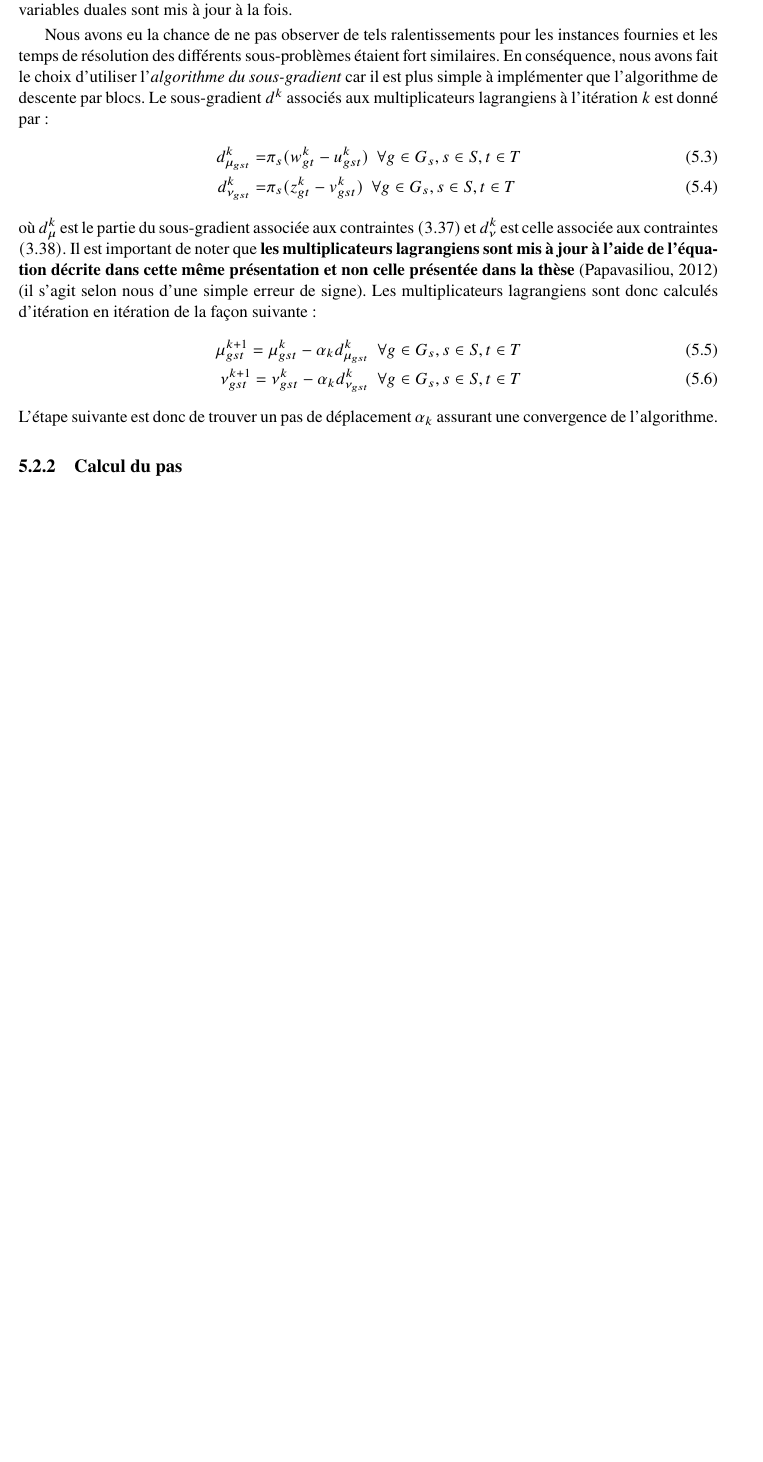
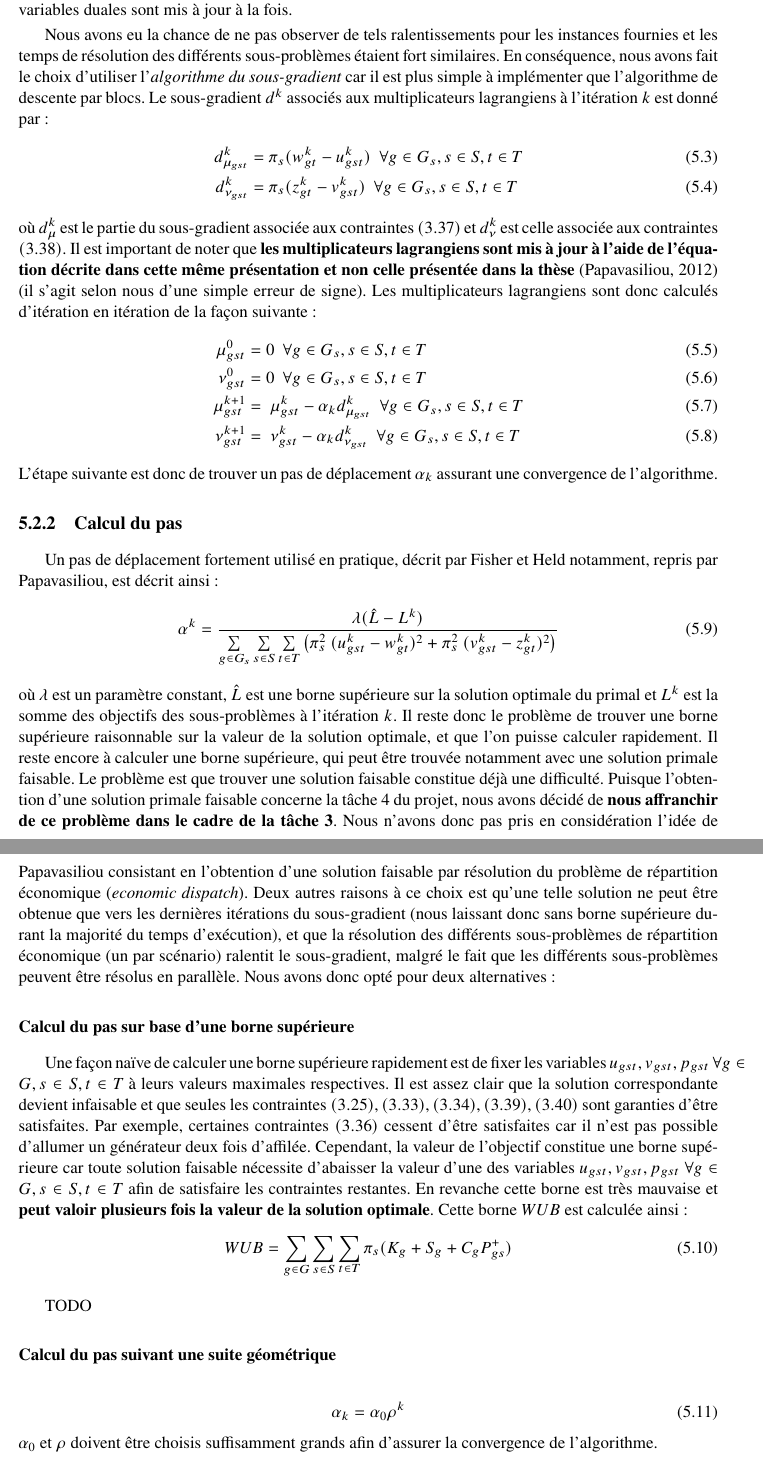
Before and after one commit to AntoinePassemiers/Stochastic-Unit-Commitment, a LaTeX thesis (report/report.tex, which reads report/chapters/task3.tex): part of page 10 of 13 before the commit and two parts of pages 10 and 11 of 14 after it, the two joined at a grey line, cut so that both start at the same text, the shorter picture padded with empty space. Compiled offline with XeLaTeX.

Commit message:
Report: subgradient steplength

```diff
--- a/report/chapters/task3.tex
+++ b/report/chapters/task3.tex
@@ -64,17 +64,58 @@ sous-problèmes étaient fort similaires. En conséquence, nous avons fait le ch
 plus simple à implémenter que l'algorithme de descente par blocs.
 Le sous-gradient $d^k$ associés aux multiplicateurs lagrangiens à l'itération $k$ est donné par:
 \begin{align}
-    d_{\mu_{gst}}^k = & \pi_s (w_{gt}^k - u_{gst}^k) \ \  \forall g \in G_s, s \in S, t \in T \\
-    d_{\nu_{gst}}^k = & \pi_s (z_{gt}^k - v_{gst}^k) \ \  \forall g \in G_s, s \in S, t \in T
+    d_{\mu_{gst}}^k = & \ \pi_s (w_{gt}^k - u_{gst}^k) \ \  \forall g \in G_s, s \in S, t \in T \\
+    d_{\nu_{gst}}^k = & \ \pi_s (z_{gt}^k - v_{gst}^k) \ \  \forall g \in G_s, s \in S, t \in T
 \end{align}
 où $d_{\mu}^k$ est le partie du sous-gradient associée aux contraintes $(3.37)$ et $d_{\nu}^k$ est celle associée aux contraintes $(3.38)$.
 Il est important de noter que \textbf{les multiplicateurs lagrangiens sont mis à jour à l'aide de l'équation décrite dans cette même présentation
 et non celle présentée dans la thèse} \citep{Papavasiliou12couplingrenewable} (il s'agit selon nous d'une simple erreur de signe).
 Les multiplicateurs lagrangiens sont donc calculés d'itération en itération de la façon suivante:
 \begin{align}
-    \mu_{gst}^{k+1} = \mu_{gst}^{k} - \alpha_k d_{\mu_{gst}}^k \ \  \forall g \in G_s, s \in S, t \in T \\
-    \nu_{gst}^{k+1} = \nu_{gst}^{k} - \alpha_k d_{\nu_{gst}}^k \ \  \forall g \in G_s, s \in S, t \in T
+    \mu_{gst}^{0} & = 0 \ \  \forall g \in G_s, s \in S, t \in T \\
+    \nu_{gst}^{0} & = 0 \ \  \forall g \in G_s, s \in S, t \in T \\
+    \mu_{gst}^{k+1} & = \ \mu_{gst}^{k} - \alpha_k d_{\mu_{gst}}^k \ \  \forall g \in G_s, s \in S, t \in T \\
+    \nu_{gst}^{k+1} & = \ \nu_{gst}^{k} - \alpha_k d_{\nu_{gst}}^k \ \  \forall g \in G_s, s \in S, t \in T
 \end{align}
 L'étape suivante est donc de trouver un pas de déplacement $\alpha_k$ assurant une convergence de l'algorithme.
 
 \subsection{Calcul du pas}
+
+Un pas de déplacement fortement utilisé en pratique, décrit par Fisher et Held notamment, repris par Papavasiliou, est décrit ainsi:
+\begin{equation}
+    \alpha^k = \frac{\lambda (\hat{L} - L^k)}{\sum\limits_{g \in G_s} \sum\limits_{s \in S} \sum\limits_{t \in T} \big(\pi_s^2 \ (u_{gst}^k - w_{gt}^k)^2 + \pi_s^2 \ (v_{gst}^k - z_{gt}^k)^2\big)}
+\end{equation}
+où $\lambda$ est un paramètre constant, $\hat{L}$ est une borne supérieure sur la solution optimale du primal et $L^k$ est la somme des objectifs des sous-problèmes
+à l'itération $k$. Il reste donc le problème de trouver une borne supérieure raisonnable sur la valeur de la solution optimale,
+et que l'on puisse calculer rapidement. Il reste encore à calculer une borne supérieure, qui peut être trouvée notamment avec une solution primale faisable.
+Le problème est que trouver une solution faisable constitue déjà une difficulté. Puisque l'obtention d'une solution primale faisable
+concerne la tâche 4 du projet, nous avons décidé de \textbf{nous affranchir de ce problème dans le cadre de la tâche 3}.
+Nous n'avons donc pas pris en considération l'idée de Papavasiliou consistant en l'obtention d'une solution faisable par résolution
+du problème de répartition économique (\textit{economic dispatch}).
+Deux autres raisons à ce choix est qu'une telle solution ne peut être obtenue que vers les dernières itérations du sous-gradient
+(nous laissant donc sans borne supérieure durant la majorité du temps d'exécution), et que la résolution des différents sous-problèmes
+de répartition économique (un par scénario) ralentit le sous-gradient, malgré le fait que les différents sous-problèmes peuvent être résolus en parallèle.
+Nous avons donc opté pour deux alternatives:
+
+\subsubsection{Calcul du pas sur base d'une borne supérieure}
+
+Une façon naïve de calculer une borne supérieure rapidement est de fixer les variables
+$u_{gst}, v_{gst}, p_{gst} \ \forall g \in G, s \in S, t \in T$ à leurs valeurs maximales respectives.
+Il est assez clair que la solution correspondante devient infaisable et que seules les contraintes
+$(3.25), (3.33), (3.34), (3.39), (3.40)$ sont garanties d'être satisfaites. Par exemple, certaines contraintes $(3.36)$ cessent d'être satisfaites
+car il n'est pas possible d'allumer un générateur deux fois d'affilée. Cependant, la valeur de l'objectif constitue une borne supérieure
+car toute solution faisable nécessite d'abaisser la valeur d'une des variables $u_{gst}, v_{gst}, p_{gst} \ \forall g \in G, s \in S, t \in T$
+afin de satisfaire les contraintes restantes. En revanche cette borne est très mauvaise et \textbf{peut valoir plusieurs fois la valeur de la solution optimale}.
+Cette borne $WUB$ est calculée ainsi:
+\begin{equation}
+    WUB = \sum\limits_{g \in G} \sum\limits_{s \in S} \sum\limits_{t \in T} \pi_s (K_g + S_g + C_g P_{gs}^{+})
+\end{equation}
+
+TODO
+
+\subsubsection{Calcul du pas suivant une suite géométrique}
+
+\begin{equation}
+    \alpha_k = \alpha_0 \rho^k
+\end{equation}
+$\alpha_0$ et $\rho$ doivent être choisis suffisamment grands afin d'assurer la convergence de l'algorithme.
```
